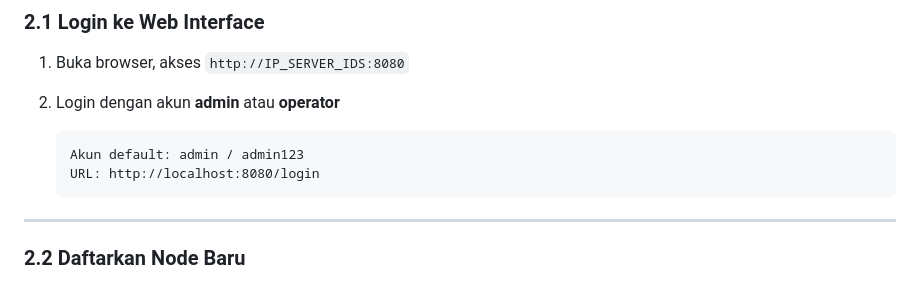
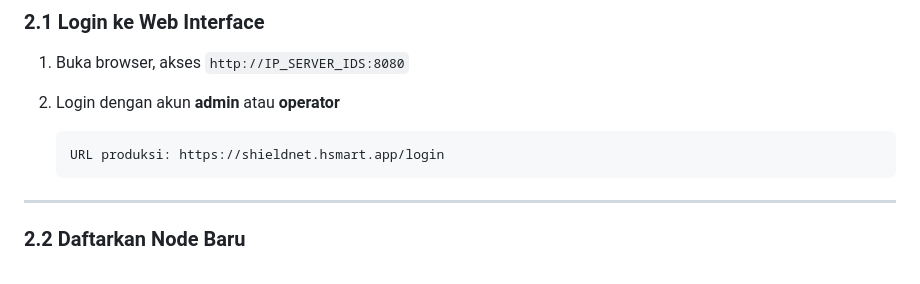
Before and after one commit to hermanspace/shieldnet-ids, a Markdown page: docs/SOP-tambah-node-mikrotik.md, the part around one of its changes. Drawn GitHub-style.

````diff
--- a/docs/SOP-tambah-node-mikrotik.md
+++ b/docs/SOP-tambah-node-mikrotik.md
@@ -351,8 +386,7 @@ Sebelum mendaftarkan node ke ShieldNet IDS, verifikasi semua konfigurasi sudah b
 2. Login dengan akun **admin** atau **operator**
 
    ```
-   Akun default: admin / admin123
-   URL: http://localhost:8080/login
+   URL produksi: https://shieldnet.hsmart.app/login
    ```
 
 ---
````
Also changed, not shown: other parts of docs/SOP-tambah-node-mikrotik.md (+44 -0 lines).
